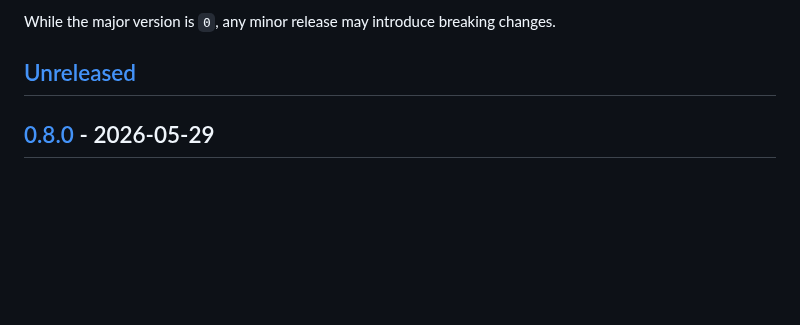
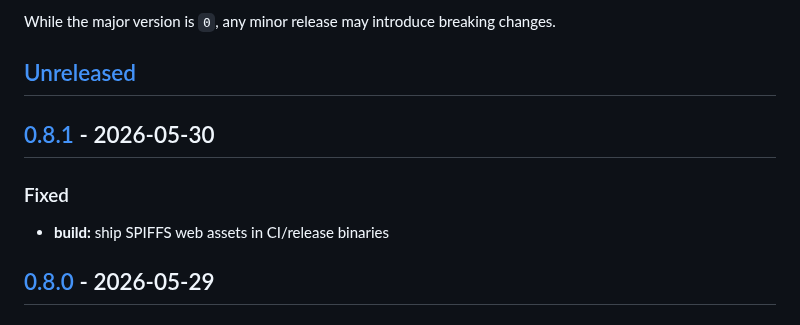
Before and after one commit to marcinozog/AtlasCube, a Markdown page: CHANGELOG.md, the part around one of its changes. GitHub-like rendering; blank space fills up the shorter version.

Commit message:
release: v0.8.1

```diff
--- a/CHANGELOG.md
+++ b/CHANGELOG.md
@@ -8,6 +8,11 @@ and this project adheres to [Semantic Versioning](https://semver.org/spec/v2.0.0
 While the major version is `0`, any minor release may introduce breaking changes.
 
 ## [Unreleased]
+
+## [0.8.1] - 2026-05-30
+
+### Fixed
+- **build:** ship SPIFFS web assets in CI/release binaries
 
 ## [0.8.0] - 2026-05-29
 
```
Also changed, not shown: other parts of CHANGELOG.md (+2 -1 lines).
